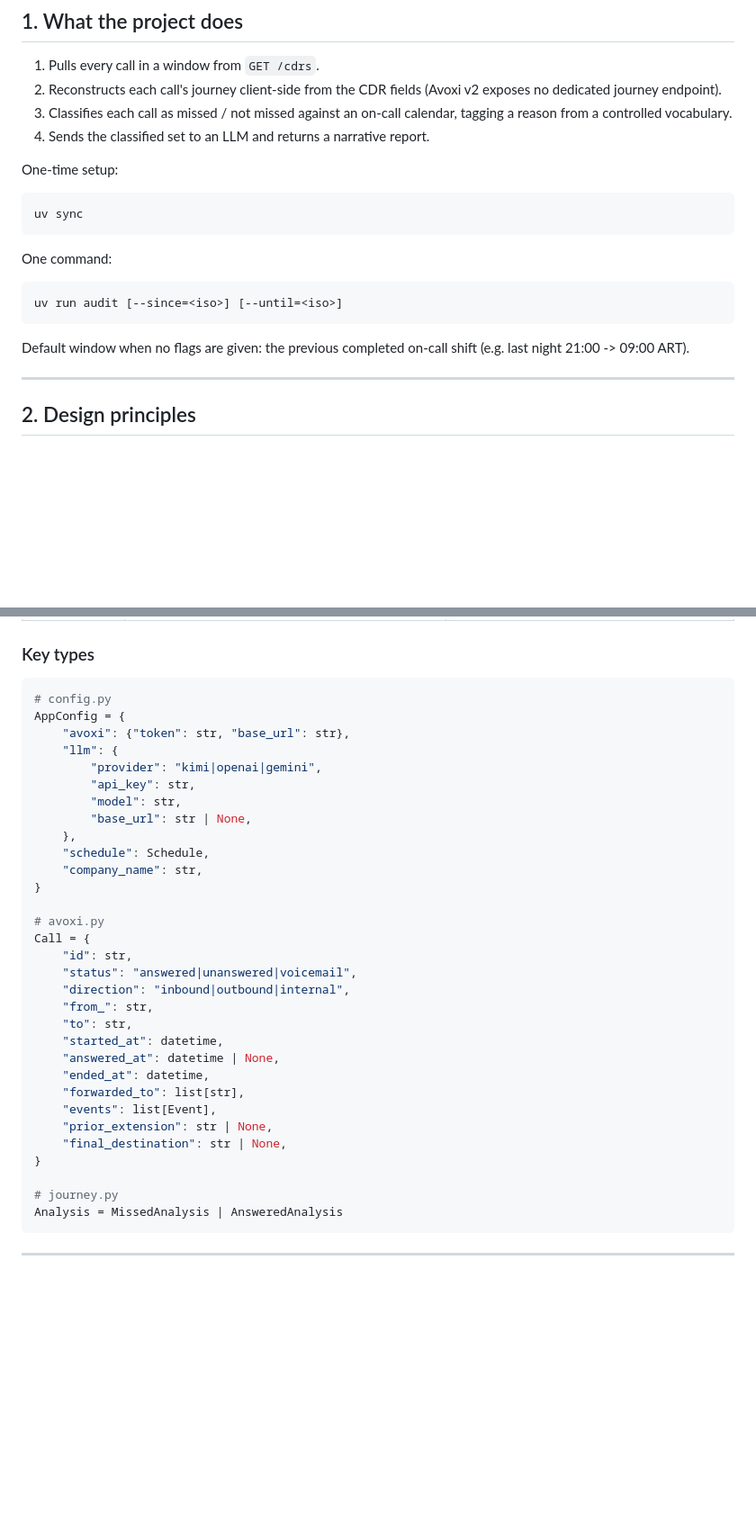
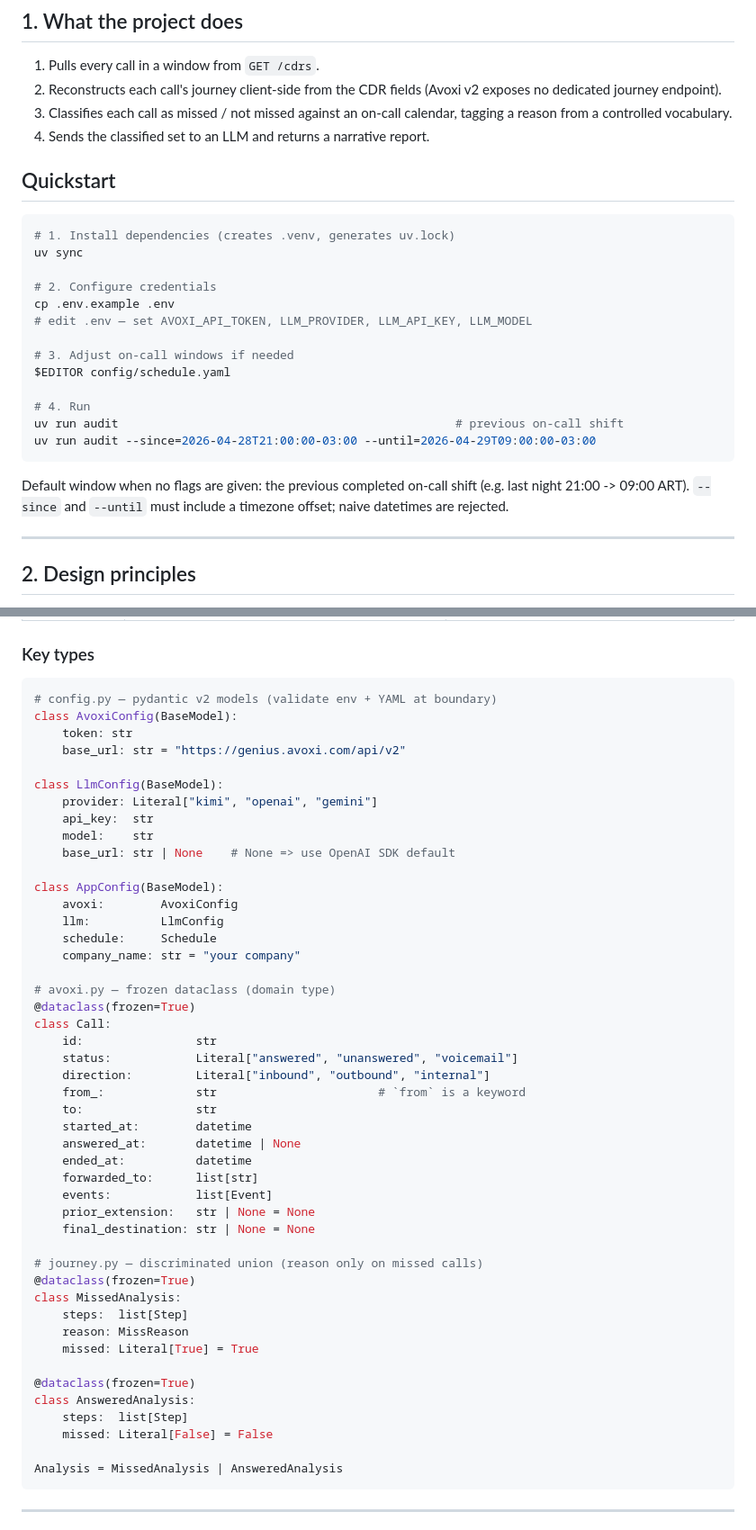
Before and after one commit to Santiagocetran/avoxi-ai-agent, a Markdown page: README.md, 2 parts joined by grey strips. Shown at 90% size. Drawn GitHub-style; blank space fills up the shorter version.

Commit message:
README: reflect post-migration retry policy and accurate type signatures
- Architecture diagram: spell out retry policy (Retry-After, 60s cap,
  401/403/non-retryable 4xx fail fast) and note AvoxiClient context manager
- Key types: replace pseudo-dict syntax with actual pydantic models and
  frozen dataclasses, including the discriminated Analysis union
- Add Quickstart section walking through uv sync -> .env -> schedule.yaml
  -> uv run audit, including ISO-with-offset example

Co-Authored-By: Claude Sonnet 4.6 <noreply@anthropic.com>

````diff
--- a/README.md
+++ b/README.md
@@ -14,20 +14,27 @@ unanswered calls during on-call hours.**
    calendar, tagging a reason from a controlled vocabulary.
 4. Sends the classified set to an LLM and returns a narrative report.
 
-One-time setup:
+## Quickstart
 
 ```bash
+# 1. Install dependencies (creates .venv, generates uv.lock)
 uv sync
-```
 
-One command:
+# 2. Configure credentials
+cp .env.example .env
+# edit .env — set AVOXI_API_TOKEN, LLM_PROVIDER, LLM_API_KEY, LLM_MODEL
 
-```bash
-uv run audit [--since=<iso>] [--until=<iso>]
+# 3. Adjust on-call windows if needed
+$EDITOR config/schedule.yaml
+
+# 4. Run
+uv run audit                                                # previous on-call shift
+uv run audit --since=2026-04-28T21:00:00-03:00 --until=2026-04-29T09:00:00-03:00
 ```
 
 Default window when no flags are given: the previous completed on-call shift
-(e.g. last night 21:00 -> 09:00 ART).
+(e.g. last night 21:00 -> 09:00 ART). `--since` and `--until` must include a
+timezone offset; naive datetimes are rejected.
 
 ---
 
@@ -121,36 +130,51 @@ avoxi-ai-agent/
 ### Key types
 
 ```python
-# config.py
-AppConfig = {
-    "avoxi": {"token": str, "base_url": str},
-    "llm": {
-        "provider": "kimi|openai|gemini",
-        "api_key": str,
-        "model": str,
-        "base_url": str | None,
-    },
-    "schedule": Schedule,
-    "company_name": str,
-}
+# config.py — pydantic v2 models (validate env + YAML at boundary)
+class AvoxiConfig(BaseModel):
+    token: str
+    base_url: str = "https://genius.avoxi.com/api/v2"
 
-# avoxi.py
-Call = {
-    "id": str,
-    "status": "answered|unanswered|voicemail",
-    "direction": "inbound|outbound|internal",
-    "from_": str,
-    "to": str,
-    "started_at": datetime,
-    "answered_at": datetime | None,
-    "ended_at": datetime,
-    "forwarded_to": list[str],
-    "events": list[Event],
-    "prior_extension": str | None,
-    "final_destination": str | None,
-}
+class LlmConfig(BaseModel):
+    provider: Literal["kimi", "openai", "gemini"]
+    api_key:  str
+    model:    str
+    base_url: str | None    # None => use OpenAI SDK default
 
-# journey.py
+class AppConfig(BaseModel):
+    avoxi:        AvoxiConfig
+    llm:          LlmConfig
+    schedule:     Schedule
+    company_name: str = "your company"
+
+# avoxi.py — frozen dataclass (domain type)
+@dataclass(frozen=True)
+class Call:
+    id:                str
+    status:            Literal["answered", "unanswered", "voicemail"]
+    direction:         Literal["inbound", "outbound", "internal"]
+    from_:             str                       # `from` is a keyword
+    to:                str
+    started_at:        datetime
+    answered_at:       datetime | None
+    ended_at:          datetime
+    forwarded_to:      list[str]
+    events:            list[Event]
+    prior_extension:   str | None = None
+    final_destination: str | None = None
+
+# journey.py — discriminated union (reason only on missed calls)
+@dataclass(frozen=True)
+class MissedAnalysis:
+    steps:  list[Step]
+    reason: MissReason
+    missed: Literal[True] = True
+
+@dataclass(frozen=True)
+class AnsweredAnalysis:
+    steps:  list[Step]
+    missed: Literal[False] = False
+
 Analysis = MissedAnalysis | AnsweredAnalysis
 ```
 
````
Also changed, not shown: other parts of README.md (+4 -2 lines).
